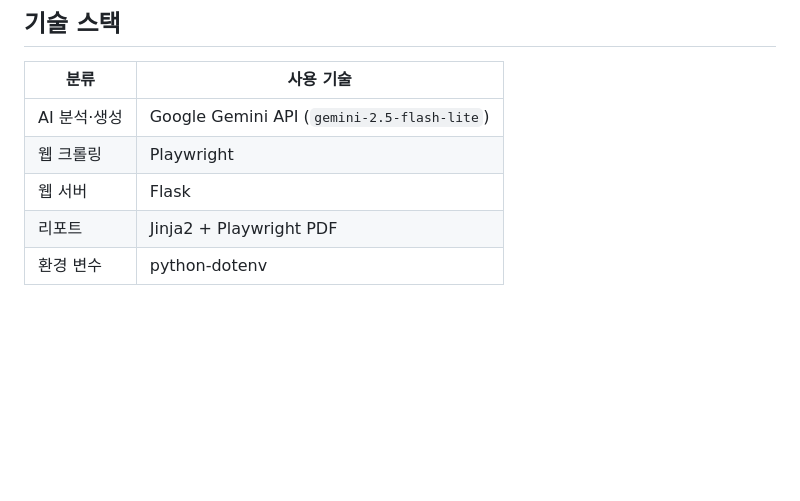
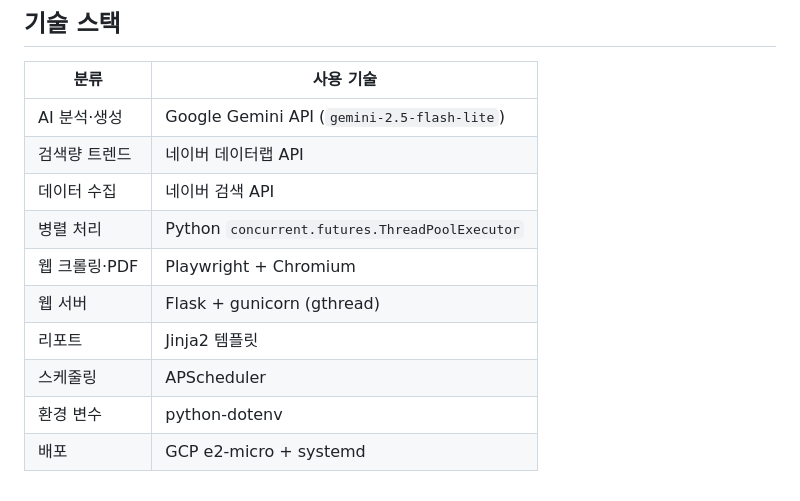
Before and after one commit to heewonn09/marketing-agent, a Markdown page: README.md, the part around one of its changes. GitHub-like rendering; blank space fills up the shorter version.

```diff
--- a/README.md
+++ b/README.md
@@ -104,7 +176,12 @@ GEMINI_API_KEY=your-gemini-api-key
 | 분류 | 사용 기술 |
 |------|-----------|
 | AI 분석·생성 | Google Gemini API (`gemini-2.5-flash-lite`) |
-| 웹 크롤링 | Playwright |
-| 웹 서버 | Flask |
-| 리포트 | Jinja2 + Playwright PDF |
+| 검색량 트렌드 | 네이버 데이터랩 API |
+| 데이터 수집 | 네이버 검색 API |
+| 병렬 처리 | Python `concurrent.futures.ThreadPoolExecutor` |
+| 웹 크롤링·PDF | Playwright + Chromium |
+| 웹 서버 | Flask + gunicorn (gthread) |
+| 리포트 | Jinja2 템플릿 |
+| 스케줄링 | APScheduler |
 | 환경 변수 | python-dotenv |
+| 배포 | GCP e2-micro + systemd |
```
Also changed, not shown: other parts of README.md (+93 -21 lines).
